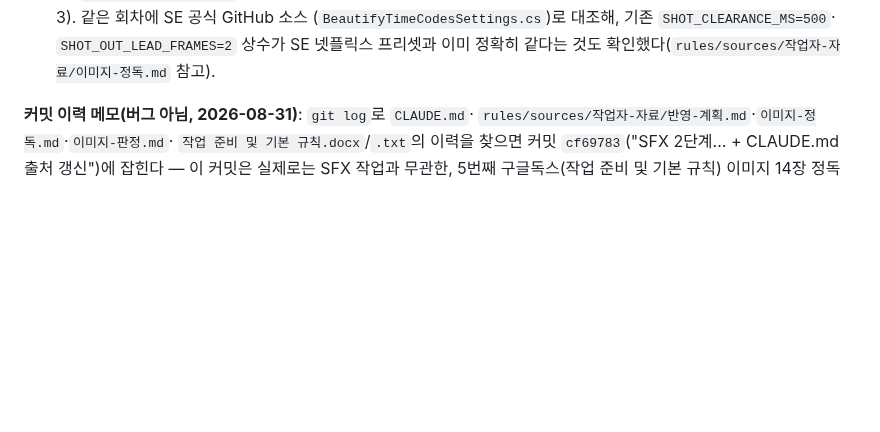
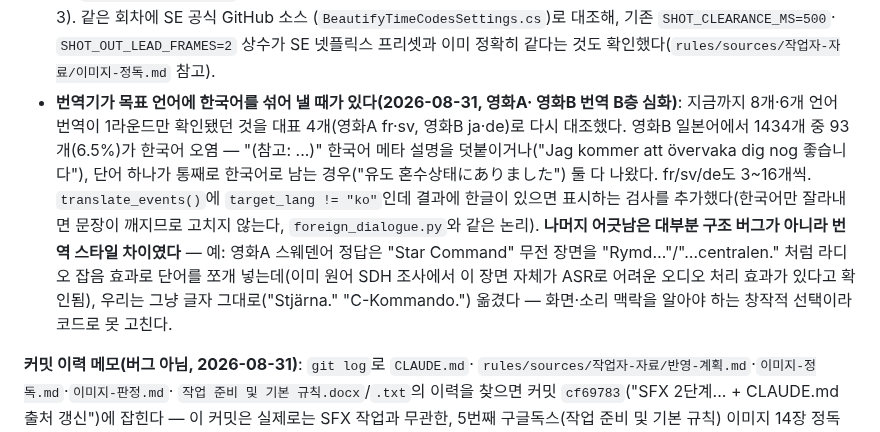
Before and after one commit to tigermorning/subtitle-tc-generator, a Markdown page: docs/HANDOFF.md, the part around the change. Rendered like a GitHub page; blank space fills up the shorter version.

Commit message:
docs: 번역 B층 심화(TS5 fr·sv, 헤일메리 ja·de) 결과를 기록한다
한국어 오염 버그 발견 경위와 수치, 나머지 어긋남이 대부분 번역 스타일
차이(무전 효과 등)였다는 판단 근거를 남긴다.

Co-Authored-By: Claude Sonnet 5 <noreply@anthropic.com>

```diff
--- a/docs/HANDOFF.md
+++ b/docs/HANDOFF.md
@@ -439,6 +439,21 @@ torch DLL이 걸린다. 어젯밤(2026-08-27)엔 됐다가 다음날 안 됐다
   (`BeautifyTimeCodesSettings.cs`)로 대조해, 기존 `SHOT_CLEARANCE_MS=500`·
   `SHOT_OUT_LEAD_FRAMES=2` 상수가 SE 넷플릭스 프리셋과 이미 정확히 같다는 것도
   확인했다(`rules/sources/작업자-자료/이미지-정독.md` 참고).
+- **번역기가 목표 언어에 한국어를 섞어 낼 때가 있다(2026-08-31, 영화A·
+  영화B 번역 B층 심화)**: 지금까지 8개·6개 언어 번역이 1라운드만
+  확인됐던 것을 대표 4개(영화A fr·sv, 영화B ja·de)로 다시 대조했다.
+  영화B 일본어에서 1434개 중 93개(6.5%)가 한국어 오염 — "(참고: ...)"
+  한국어 메타 설명을 덧붙이거나("Jag kommer att övervaka dig nog 좋습니다"),
+  단어 하나가 통째로 한국어로 남는 경우("유도 혼수상태にありました") 둘 다
+  나왔다. fr/sv/de도 3~16개씩. `translate_events()`에 `target_lang != "ko"`인데
+  결과에 한글이 있으면 표시하는 검사를 추가했다(한국어만 잘라내면 문장이
+  깨지므로 고치지 않는다, `foreign_dialogue.py`와 같은 논리).
+  **나머지 어긋남은 대부분 구조 버그가 아니라 번역 스타일 차이였다** —
+  예: 영화A 스웨덴어 정답은 "Star Command" 무전 장면을 "Rymd…"/"…centralen."
+  처럼 라디오 잡음 효과로 단어를 쪼개 넣는데(이미 원어 SDH 조사에서 이
+  장면 자체가 ASR로 어려운 오디오 처리 효과가 있다고 확인됨), 우리는 그냥
+  글자 그대로("Stjärna." "C-Kommando.") 옮겼다 — 화면·소리 맥락을 알아야
+  하는 창작적 선택이라 코드로 못 고친다.
 
 **커밋 이력 메모(버그 아님, 2026-08-31)**: `git log`로 `CLAUDE.md`·
 `rules/sources/작업자-자료/반영-계획.md`·`이미지-정독.md`·`이미지-판정.md`·
```
